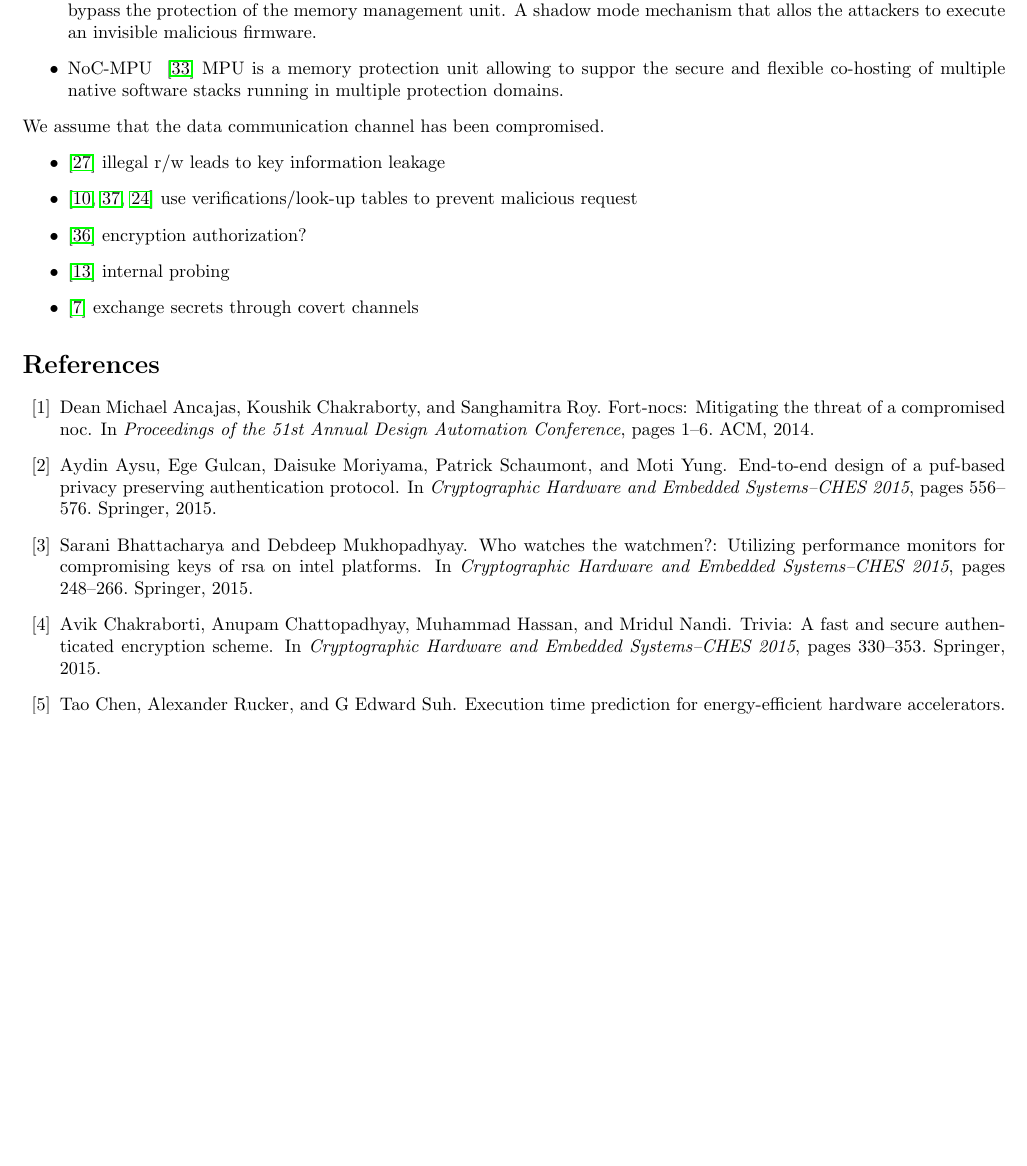
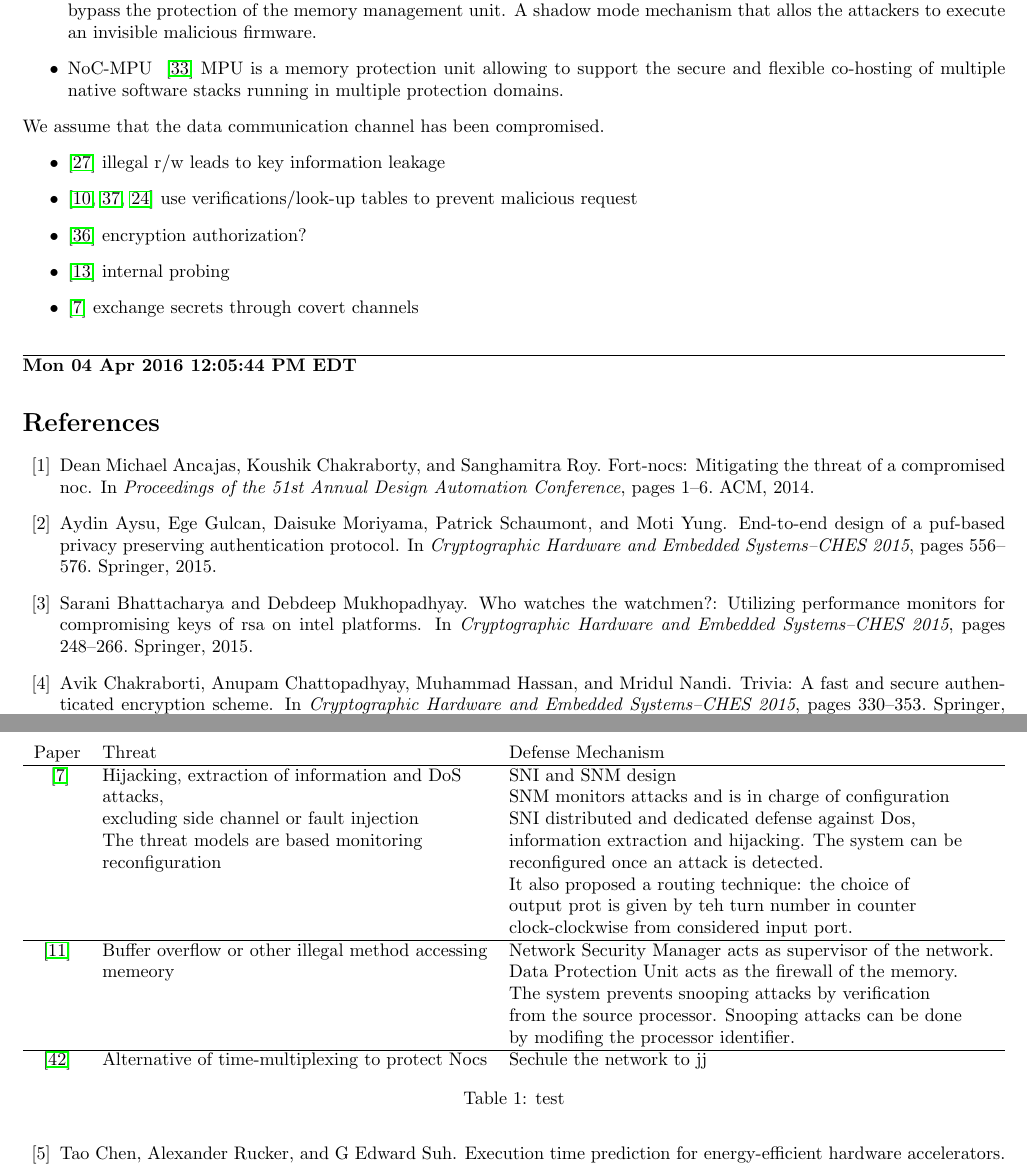
Before and after one commit to byzhou/2015_winter, a LaTeX document (week1.tex): part of page 4 of 6 before the commit and two parts of pages 4 and 5 of 7 after it, the two joined at a grey line, cut so that both start at the same text, the shorter picture padded with empty space. Compiled offline with pdfLaTeX.

Commit message:
AUTOCOMMIT bobzhou@bobzhou-ThinkCentre-M73:Mon Apr  4 11:14:47 EDT 2016

```diff
--- a/week1.tex
+++ b/week1.tex
@@ -262,15 +262,15 @@ From~\cite{ancajas2014fort,js2015runtime}
         mechanism that allos the attackers to execute an invisible malicious
         firmware.
 	\item NoC-MPU	~\cite{porquet2011noc}
-        MPU is a memory protection unit allowing to suppor the secure and
+        MPU is a memory protection unit allowing to support the secure and
         flexible co-hosting of multiple native software stacks running in
         multiple protection domains.
 \end{itemize}
 
-%Here, we can assume that routers have been compromised and inserted some
-%trojan, but we need to list what kind of HTs has been inserted. I assume that
-%there should be HTs can capture the packets on the network and extract
-%information from them. We target threats of information extraction.
+% Here, we can assume that routers have been compromised and inserted some
+% trojan, but we need to list what kind of HTs has been inserted. I assume that
+% there should be HTs can capture the packets on the network and extract
+% information from them. We target threats of information extraction.
 We assume that the data communication channel has been compromised.
 \begin{itemize}
 	\item \cite{lim2005extracting} illegal r/w leads to key information leakage
@@ -279,6 +279,40 @@ We assume that the data communication channel has been compromised.
 	\item \cite{fiorin2009mpsocs} internal probing
 	\item \cite{diguet2007noc} exchange secrets through covert channels
 \end{itemize}
+
+\rule[-0.1cm]{7.5in}{0.01cm}\\
+\noindent \textbf{Mon 04 Apr 2016 12:05:44 PM EDT}
+\begin{table}[!t]
+	\centering
+	\begin{tabular}{c l l}
+		Paper & Threat & Defense Mechanism\\
+	\hline
+	% NOC-centric security of reconfigurable SoC
+	~\cite{diguet2007noc} 	& Hijacking, extraction of information and DoS  	& SNI and SNM design\\
+						  	& attacks,											& SNM monitors attacks and is in charge of configuration\\
+						  	& excluding side channel or fault injection 		& SNI distributed and dedicated defense against Dos,\\
+						  	& The threat models are based monitoring  			& information extraction and hijacking. The system can be\\
+						  	& reconfiguration									& reconfigured once an attack is detected.\\
+							&													& It also proposed a routing technique: the choice of\\
+							&													& output prot is given by teh turn number in counter\\
+							& 													& clock-clockwise from considered input port.\\
+	\hline
+	% Secure Memory Accesses on NOCs
+	\cite{fiorin2008secure} & Buffer overflow or other illegal method accessing & Network Security Manager acts as supervisor of the network.\\
+							& memeory 											& Data Protection Unit acts as the firewall of the memory.\\
+							& 													& The system prevents snooping attacks by verification\\
+							& 													& from the source processor. Snooping attacks can be done\\
+							& 													& by modifing the processor identifier.\\
+	\hline
+	% SurfNoC: a new latency and provably non-interfering approach to secure networks-on-chip
+	\cite{wassel2013surfnoc}& Alternative of time-multiplexing to protect Nocs  & Sechule the network to jj\\
+	\end{tabular}
+	\caption{test}
+\end{table}
+
+
+
+
 \bibliography{week1}{}
 \bibliographystyle{plain}
 \end{document}
```
